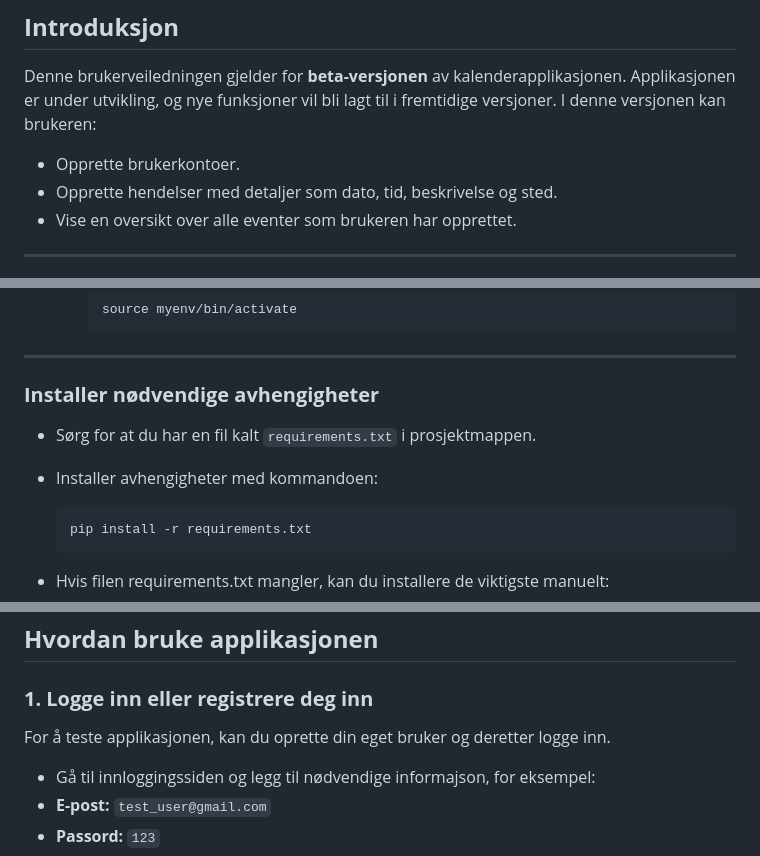
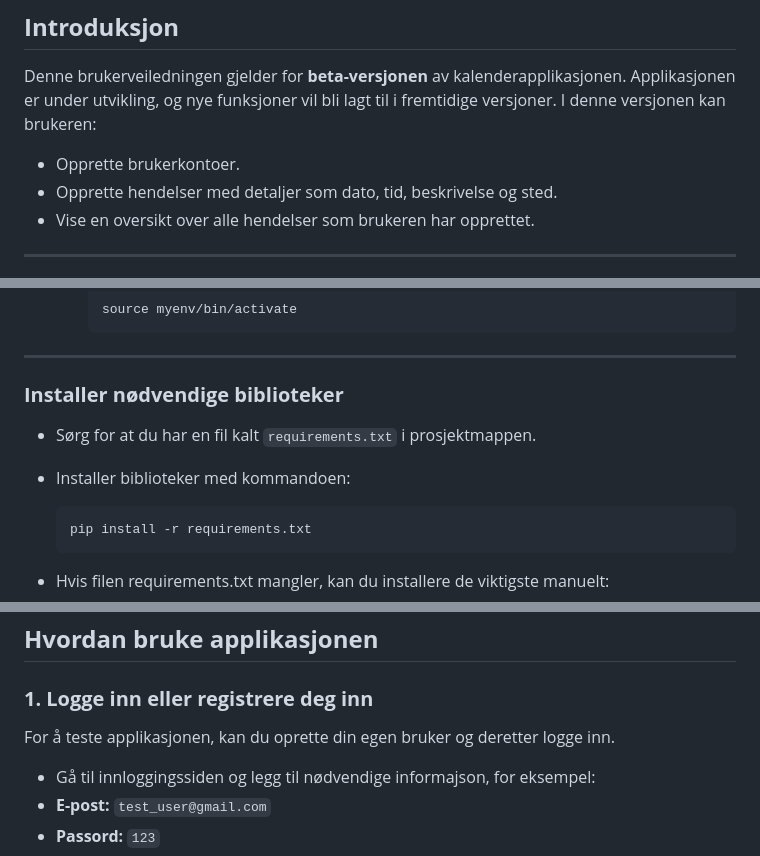
Before and after one commit to lauryteey/pi-Monthly-calender, a Markdown page: README.md, 3 parts joined by grey strips. Drawn GitHub-style.

Commit message:
skrivefeil i readme

````diff
--- a/README.md
+++ b/README.md
@@ -5,7 +5,7 @@ Denne brukerveiledningen gjelder for **beta-versjonen** av kalenderapplikasjonen
 
 - Opprette brukerkontoer.
 - Opprette hendelser med detaljer som dato, tid, beskrivelse og sted.
-- Vise en oversikt over alle eventer som brukeren har opprettet.
+- Vise en oversikt over alle hendelser som brukeren har opprettet.
 
 ---
 Hensikten med applikasjonen er å gi brukeren en enkel måte å organisere sitt daglige liv og arbeidsoppgaver. Alt lagres trygt i en MariaDB/MySQL-database, slik at informasjonen til brukeren er tilgjengelig når brukeren trenger det. Enten det brukes til personlige oppgaver eller profesjonelle arrangementer, er ideen med denne kalenderapplikasjonen laget for å være fleksibel og intuitiv.
@@ -51,10 +49,10 @@ For å bruke applikasjonen, må du ha følgende:
 
 ---
 
-### **Installer nødvendige avhengigheter**
+### **Installer nødvendige biblioteker**
 
 - Sørg for at du har en fil kalt `requirements.txt` i prosjektmappen.
-- Installer avhengigheter med kommandoen:
+- Installer biblioteker med kommandoen:
 
    ```bash
    pip install -r requirements.txt
@@ -78,7 +76,7 @@ pip install Flask
 ## **Hvordan bruke applikasjonen**
 
 ### **1. Logge inn eller registrere deg inn**
-For å teste applikasjonen, kan du oprette din eget bruker og deretter logge inn.
+For å teste applikasjonen, kan du oprette din egen bruker og deretter logge inn.
 
 - Gå til innloggingssiden og legg til nødvendige informajson, for eksempel:
 - **E-post:** `test_user@gmail.com`
````
Also changed, not shown: other parts of README.md (+1 -3 lines).
